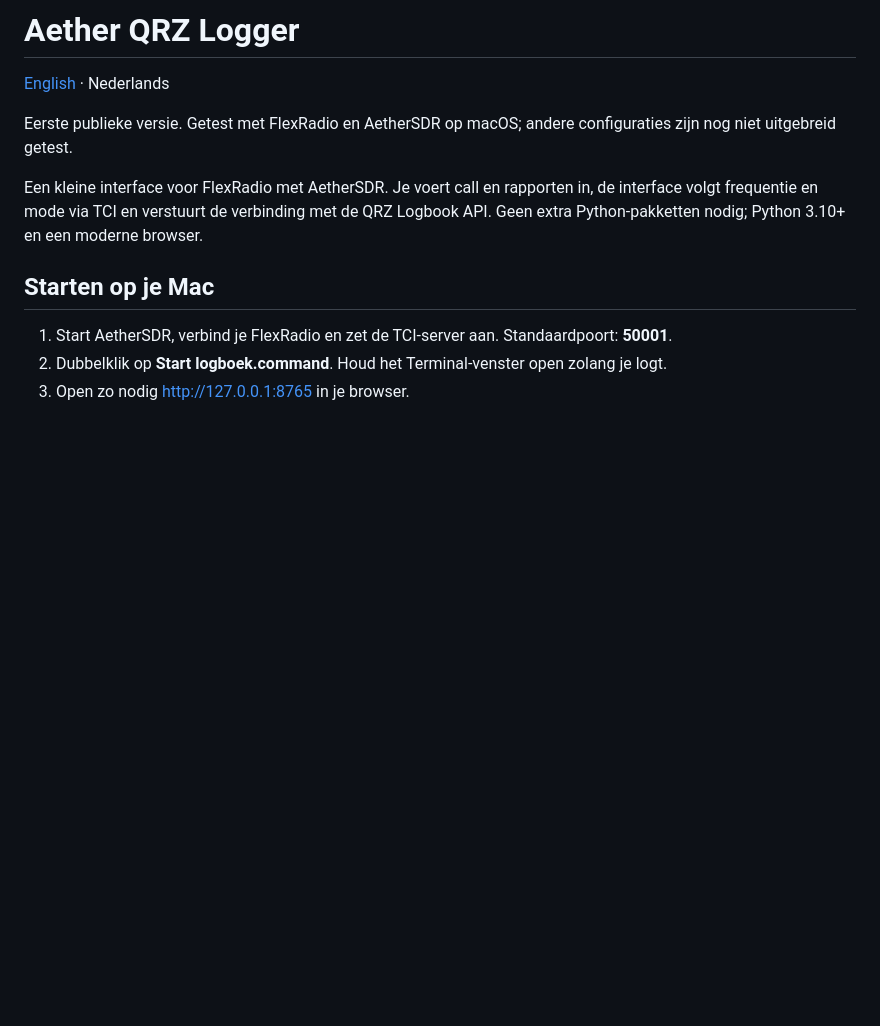
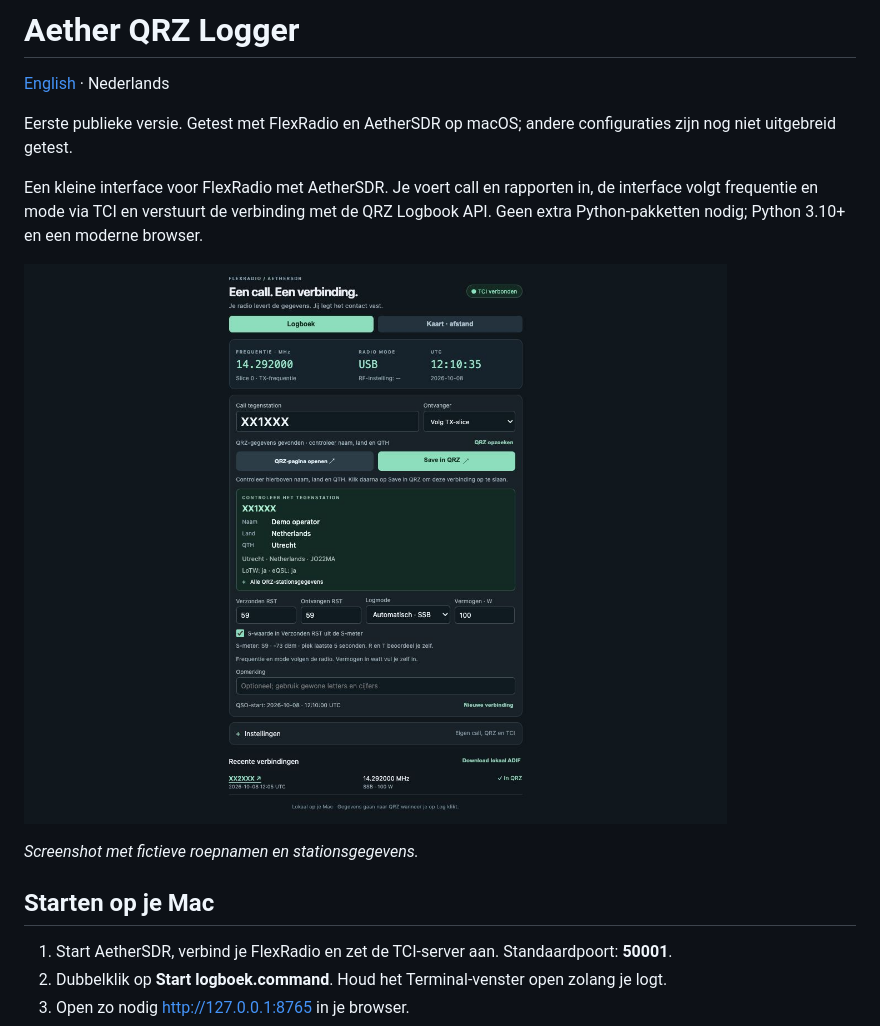
Before and after one commit to pa3eke/aether-qrz-logger, a Markdown page: README.nl.md, the part around the change. Drawn GitHub-style; pictures changed too: docs/images/logger-demo.jpg (added); blank space fills up the shorter version.

```diff
--- a/README.nl.md
+++ b/README.nl.md
@@ -7,6 +7,10 @@ Eerste publieke versie. Getest met FlexRadio en AetherSDR op macOS; andere confi
 Een kleine interface voor FlexRadio met AetherSDR. Je voert call en rapporten in,
 de interface volgt frequentie en mode via TCI en verstuurt de verbinding met de
 QRZ Logbook API. Geen extra Python-pakketten nodig; Python 3.10+ en een moderne browser.
+
+![Aether QRZ Logger: stationscontrole en loggen naar QRZ](docs/images/logger-demo.jpg)
+
+*Screenshot met fictieve roepnamen en stationsgegevens.*
 
 ## Starten op je Mac
 
```
Also changed, not shown: README.md (+4 -0 lines), 1 other file.
